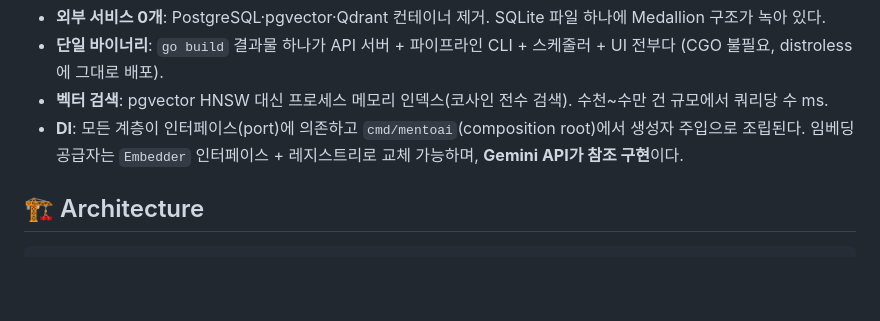
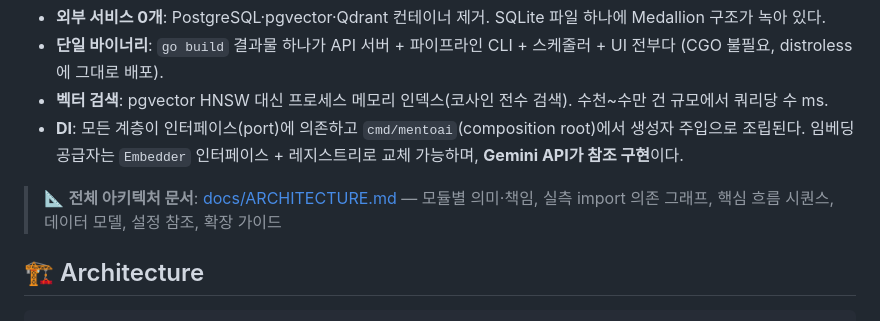
Before and after one commit to lazzzyoung/Mentoai_DE, a Markdown page: README.md, the part around the change. Drawn GitHub-style; blank space fills up the shorter version.

```diff
--- a/README.md
+++ b/README.md
@@ -8,6 +8,8 @@ v2(Kafka + Spark + Airflow + S3 + Qdrant, 컨테이너 9개) → v3(FastAPI + Po
 - **단일 바이너리**: `go build` 결과물 하나가 API 서버 + 파이프라인 CLI + 스케줄러 + UI 전부다 (CGO 불필요, distroless에 그대로 배포).
 - **벡터 검색**: pgvector HNSW 대신 프로세스 메모리 인덱스(코사인 전수 검색). 수천~수만 건 규모에서 쿼리당 수 ms.
 - **DI**: 모든 계층이 인터페이스(port)에 의존하고 `cmd/mentoai`(composition root)에서 생성자 주입으로 조립된다. 임베딩 공급자는 `Embedder` 인터페이스 + 레지스트리로 교체 가능하며, **Gemini API가 참조 구현**이다.
+
+> 📐 **전체 아키텍처 문서**: [docs/ARCHITECTURE.md](docs/ARCHITECTURE.md) — 모듈별 의미·책임, 실측 import 의존 그래프, 핵심 흐름 시퀀스, 데이터 모델, 설정 참조, 확장 가이드
 
 ## 🏗️ Architecture
 
```
Also changed, not shown: docs/ARCHITECTURE.md (added, +502 -0 lines).
